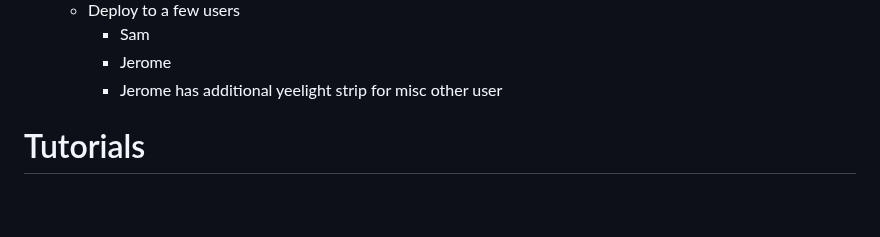
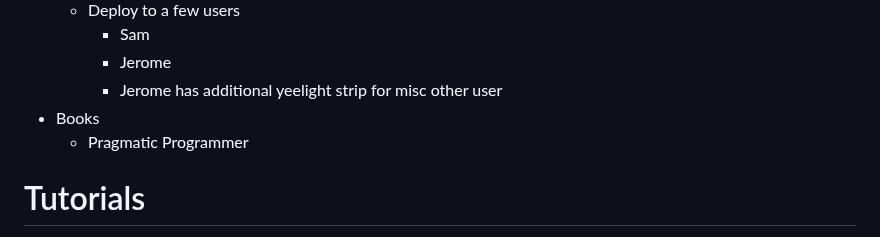
Before and after one commit to Samueljbk/yeelight_server, a Markdown page: README.md, the part around the change. Drawn GitHub-style; blank space fills up the shorter version.

Commit message:
Added books section, with Pragmatic Programmer

```diff
--- a/README.md
+++ b/README.md
@@ -105,6 +105,8 @@ Go to [localhost:8000/](localhost:8000/)!
     * Sam
     * Jerome
     * Jerome has additional yeelight strip for misc other user
+* Books
+  * Pragmatic Programmer
 
 # Tutorials
 
```
